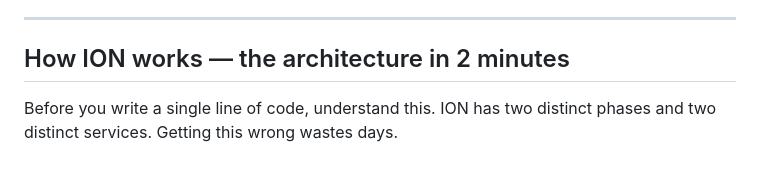
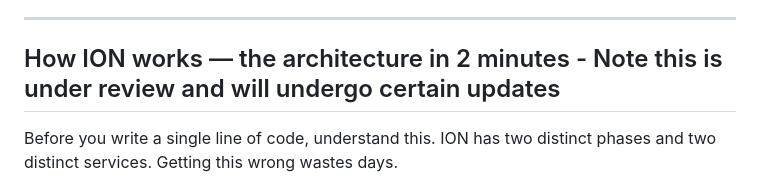
Before and after one commit to sun2sh/ion-network, a Markdown page: README.md, the part around the change. GitHub-like rendering.

Commit message:
Comment added on review in progress on architecture

```diff
--- a/README.md
+++ b/README.md
@@ -10,7 +10,7 @@ ION lets any buyer app and any seller app transact with each other without bilat
 
 ---
 
-## How ION works — the architecture in 2 minutes
+## How ION works — the architecture in 2 minutes - Note this is under review and will undergo certain updates
 
 Before you write a single line of code, understand this. ION has two distinct phases and two distinct services. Getting this wrong wastes days.
 
```
